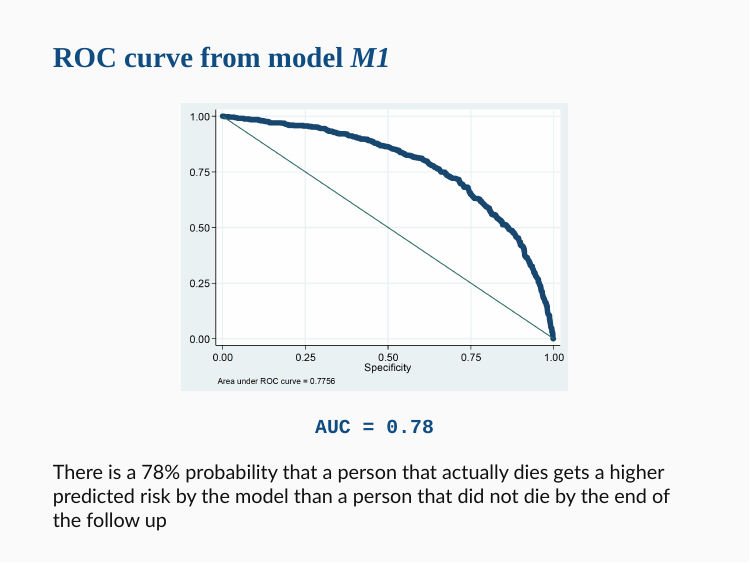
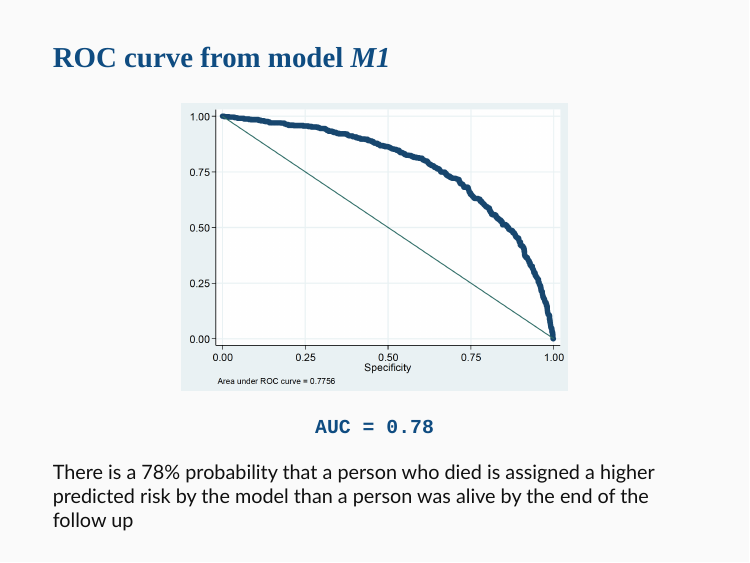
Before and after one commit to alhenry/ihi-risk, an R Markdown document (lecture_slides/index.Rmd): page 42 of 46. The pictures show the slides in the output file lecture_slides/index.html that the author committed with the source; the slides are laid out offline by our stand-in for remark.js, each with all of its steps uncovered, in fonts that may differ from those the slides ask for, and without slide numbers, shadows or browser add-ons; library style sheets and scripts come from the installed R packages.

Commit message:
update text

```diff
--- a/lecture_slides/index.Rmd
+++ b/lecture_slides/index.Rmd
@@ -966,9 +966,8 @@ knitr::include_graphics("figure/stata_classify.png")
 __`AUC = 0.78`__
 ]
 
-There is a 78% probability that a person that actually
-dies gets a higher predicted risk by the model than a person
-that did not die by the end of the follow up
+There is a 78% probability that a person who died is assigned a higher predicted risk by the model than a person
+was alive by the end of the follow up
 ---
 .small[
 ### Sensitivity and Specificity for model _M1_ <br/> by cut-off value
```
Also changed, not shown: lecture_slides/index.html.
